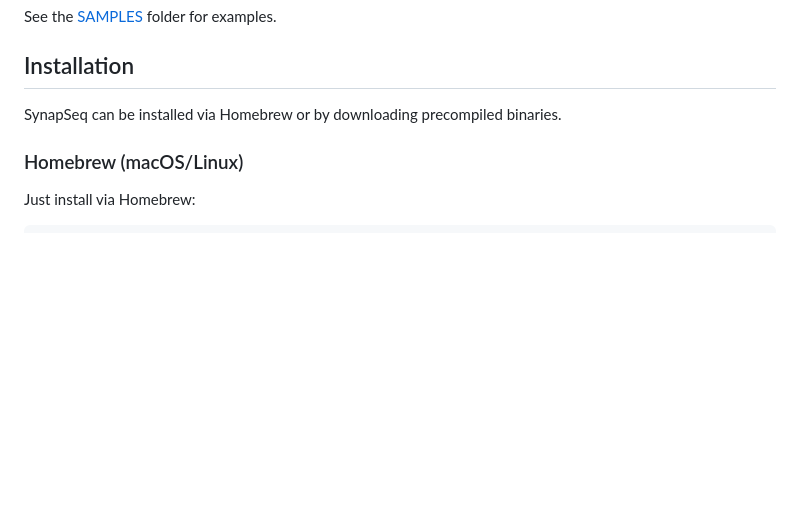
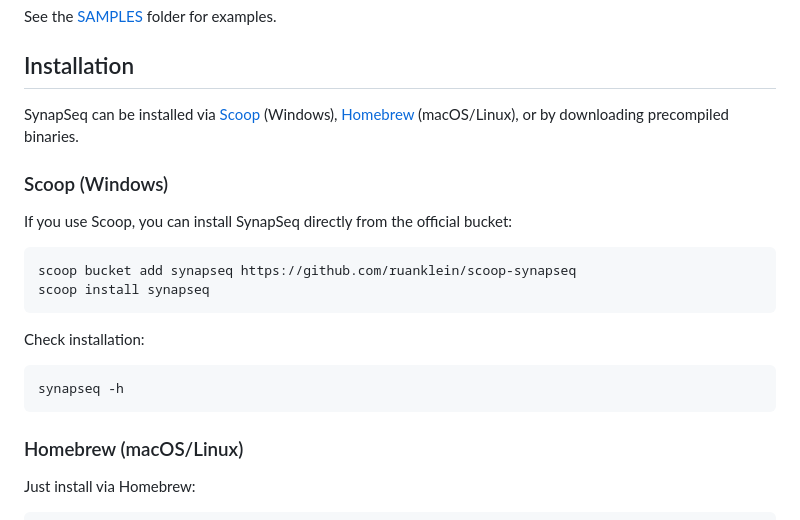
Before and after one commit to ruanklein/synapseq, a Markdown page: README.md, the part around one of its changes. Rendered like a GitHub page; blank space fills up the shorter version.

Commit message:
docs: added scoop

````diff
--- a/README.md
+++ b/README.md
@@ -24,7 +23,22 @@ See the [SAMPLES](samples/README.md) folder for examples.
 
 ## Installation
 
-SynapSeq can be installed via Homebrew or by downloading precompiled binaries.
+SynapSeq can be installed via [Scoop](https://scoop.sh/) (Windows), [Homebrew](https://brew.sh/) (macOS/Linux), or by downloading precompiled binaries.
+
+### Scoop (Windows)
+
+If you use Scoop, you can install SynapSeq directly from the official bucket:
+
+```powershell
+scoop bucket add synapseq https://github.com/ruanklein/scoop-synapseq
+scoop install synapseq
+```
+
+Check installation:
+
+```powershell
+synapseq -h
+```
 
 ### Homebrew (macOS/Linux)
 
````
Also changed, not shown: other parts of README.md (+2 -3 lines).
